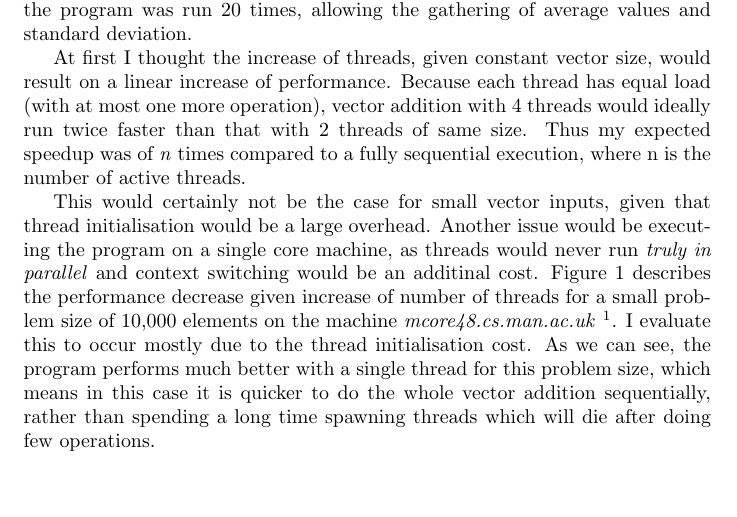
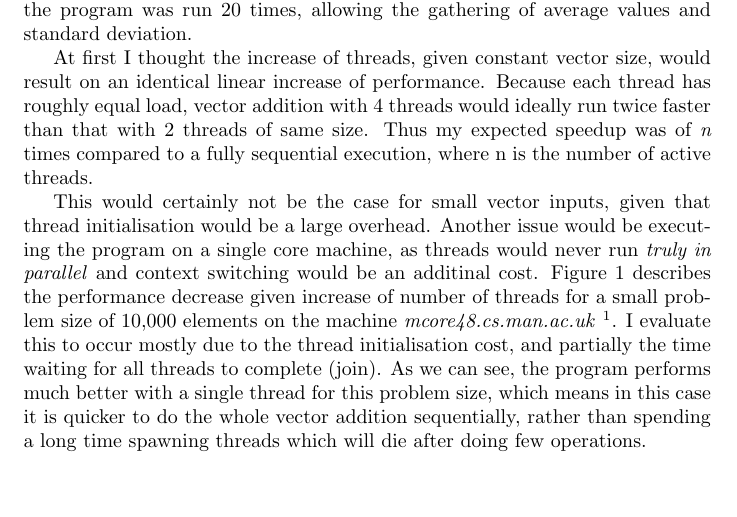
Before and after one commit to gmtuca/VectorAdditionThreads, a LaTeX document (Report.tex): part of page 1 of 3, cut so that both start at the same text. Compiled offline with pdfLaTeX.

Commit message:
changes to the report

```diff
--- a/Report.tex
+++ b/Report.tex
@@ -40,7 +40,7 @@
   Upon completing the application, I continued by evaluating its performance, running it multiple times with different parameters (number of threads and vector size).
   By attempting to soften intermittent performance drops/spikes, the program was run 20 times, allowing the gathering of average values and standard deviation.
 
-  At first I thought the increase of threads, given constant vector size, would result on a linear increase of performance. Because each thread has equal load (with at most one more operation), vector addition with 4 threads would ideally run twice faster than that with 2 threads of same size. Thus my expected speedup was of \textit{n} times compared to a fully sequential execution, where n is the number of active threads.
+  At first I thought the increase of threads, given constant vector size, would result on an identical linear increase of performance. Because each thread has roughly equal load, vector addition with 4 threads would ideally run twice faster than that with 2 threads of same size. Thus my expected speedup was of \textit{n} times compared to a fully sequential execution, where n is the number of active threads.
 
   This would certainly not be the case for small vector inputs, given that thread initialisation would be a large overhead.
   Another issue would be executing the program on a single core machine, as threads would never run \textit{truly in parallel} and context switching would be an additinal cost.
@@ -48,7 +48,7 @@
   Dell/AMD quad 12-core (48 cores total), each with specs:\\
   model name: AMD Opteron(tm) Processor 6174 \\
   clock speed: 2.2 GHZ \\
-  cache size: 512 KB \\}. I evaluate this to occur mostly due to the thread initialisation cost. As we can see, the program performs much better with a single thread for this problem size, which means in this case it is quicker to do the whole vector addition sequentially, rather than spending a long time spawning threads which will die after doing few operations.
+  cache size: 512 KB \\}. I evaluate this to occur mostly due to the thread initialisation cost, and partially the time waiting for all threads to complete (join). As we can see, the program performs much better with a single thread for this problem size, which means in this case it is quicker to do the whole vector addition sequentially, rather than spending a long time spawning threads which will die after doing few operations.
 \newpage
 \begin{figure}[t]
 \centerline{%
```
Also changed, not shown: Report.pdf, out/10M.errorbars.png (added), out/10M.lines.png (added), out/10k.errorbars.png (added), out/10k.lines.png (added), 2 other files.
